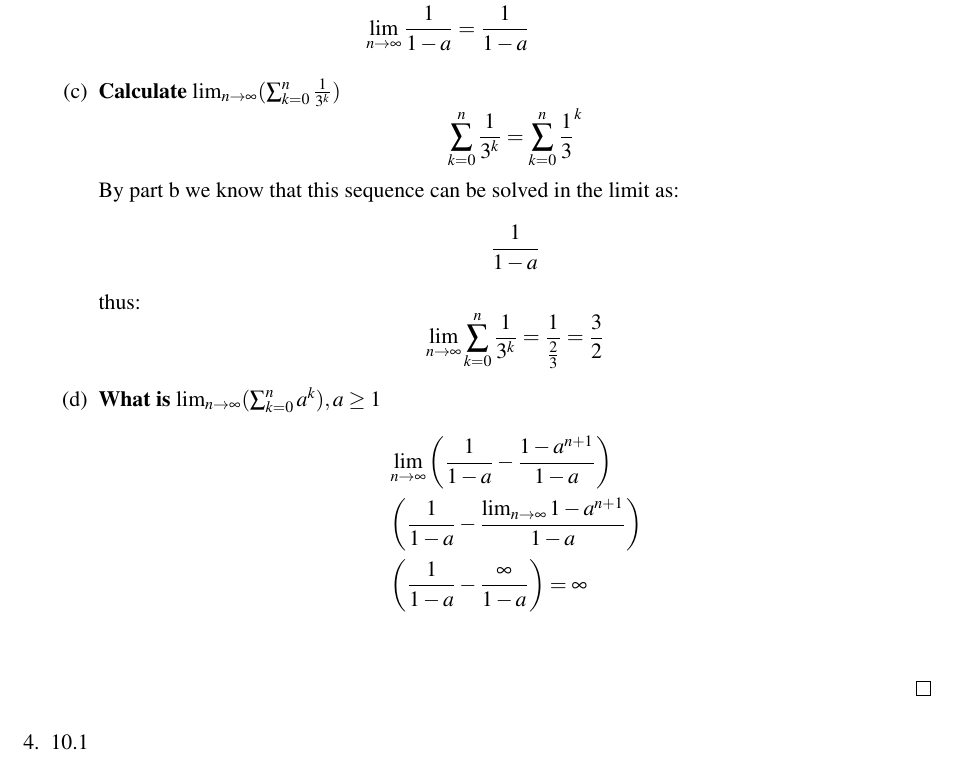
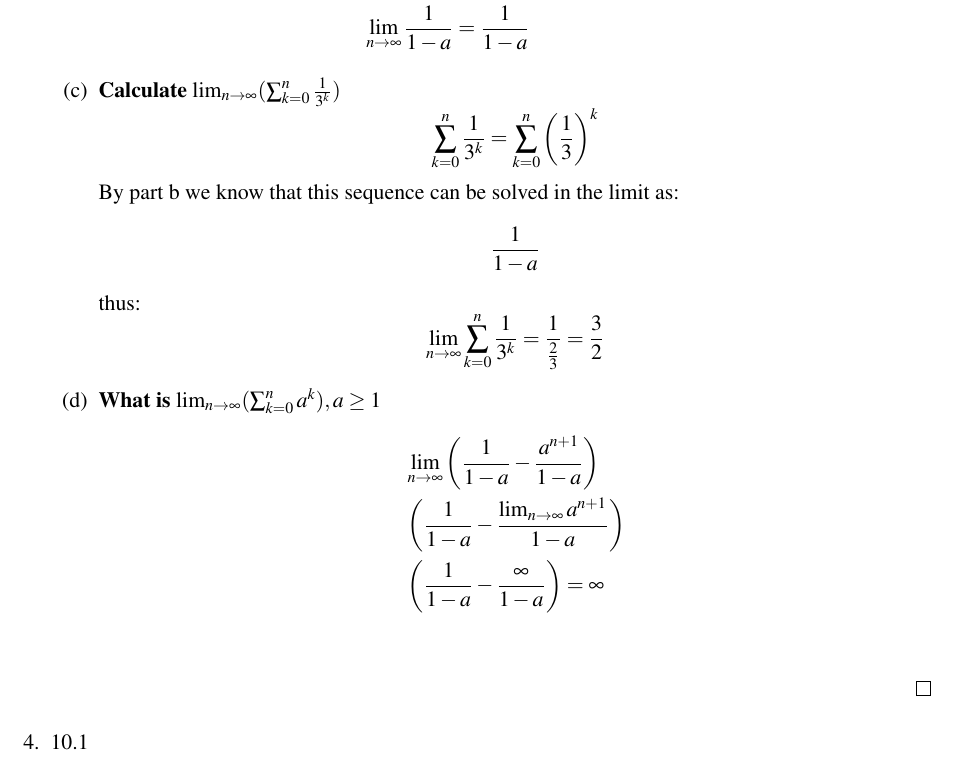
Before and after one commit to chriscamano/MATH-370-Real-Analysis-1-Fall-2022-, a LaTeX problem sheet (MATH 370_Assignment_4/MATH370_Assignment_4.tex): part of page 3 of 4, cut so that both start at the same text. Compiled offline with pdfLaTeX.

Commit message:
Small karly edits

```diff
--- a/MATH 370_Assignment_4/MATH370_Assignment_4.tex
+++ b/MATH 370_Assignment_4/MATH370_Assignment_4.tex
@@ -147,7 +147,7 @@
       \item
       \textbf{Calculate $\nlim(\sum_{k=0}^n\frac{1}{3^k})$}
     \[
-      \sum_{k=0}^n\frac{1}{3^k}=\sum_{k=0}^n\frac{1}{3}^k
+      \sum_{k=0}^n\frac{1}{3^k}=\sum_{k=0}^n\left(\frac{1}{3}\right)^k
     \]
     By part b we know that this sequence can be solved in the limit as:
     \[
@@ -161,8 +161,8 @@
       \item
       \textbf{What is  $\nlim(\sum_{k=0}^na^k), a\geq 1}$}
       \begin{align*}
-        &\nlim \left(\frac{1}{1-a}-\frac{1-a^{n+1}}{{1-a}}\right)\\
-        &\left(\frac{1}{1-a}-\frac{\nlim1-a^{n+1}}{{1-a}}\right)\\
+        &\nlim \left(\frac{1}{1-a}-\frac{a^{n+1}}{{1-a}}\right)\\
+        &\left(\frac{1}{1-a}-\frac{\nlim a^{n+1}}{{1-a}}\right)\\
         &\left(\frac{1}{1-a}-\frac{\infty}{{1-a}}\right)=\infty\\
       \end{align*}
     \end{enumerate}
```
Also changed, not shown: MATH 370_Assignment_4/MATH370_Assignment_4.pdf, MATH 370_Assignment_4/MATH370_Assignment_4.tex (2 more changed lines), 1 other file.
